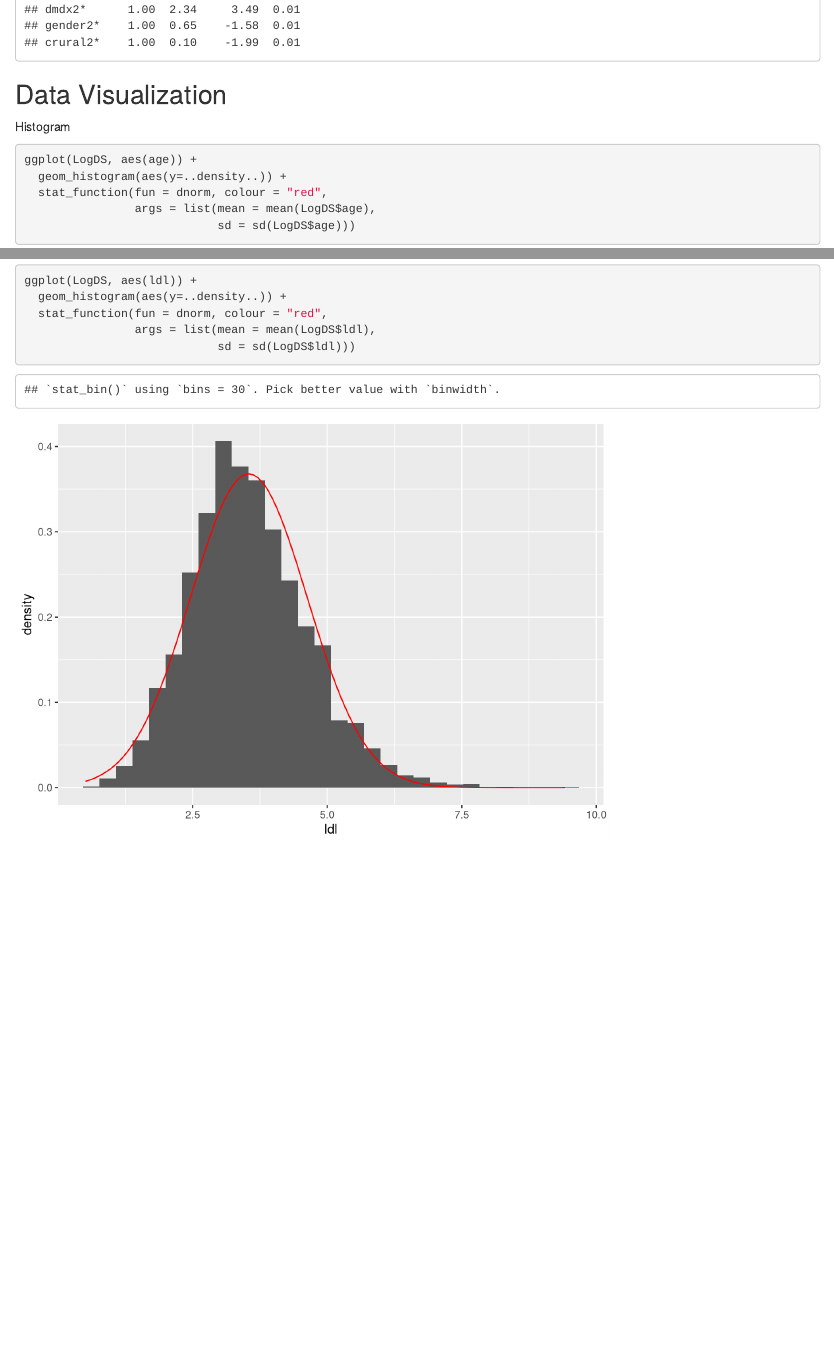
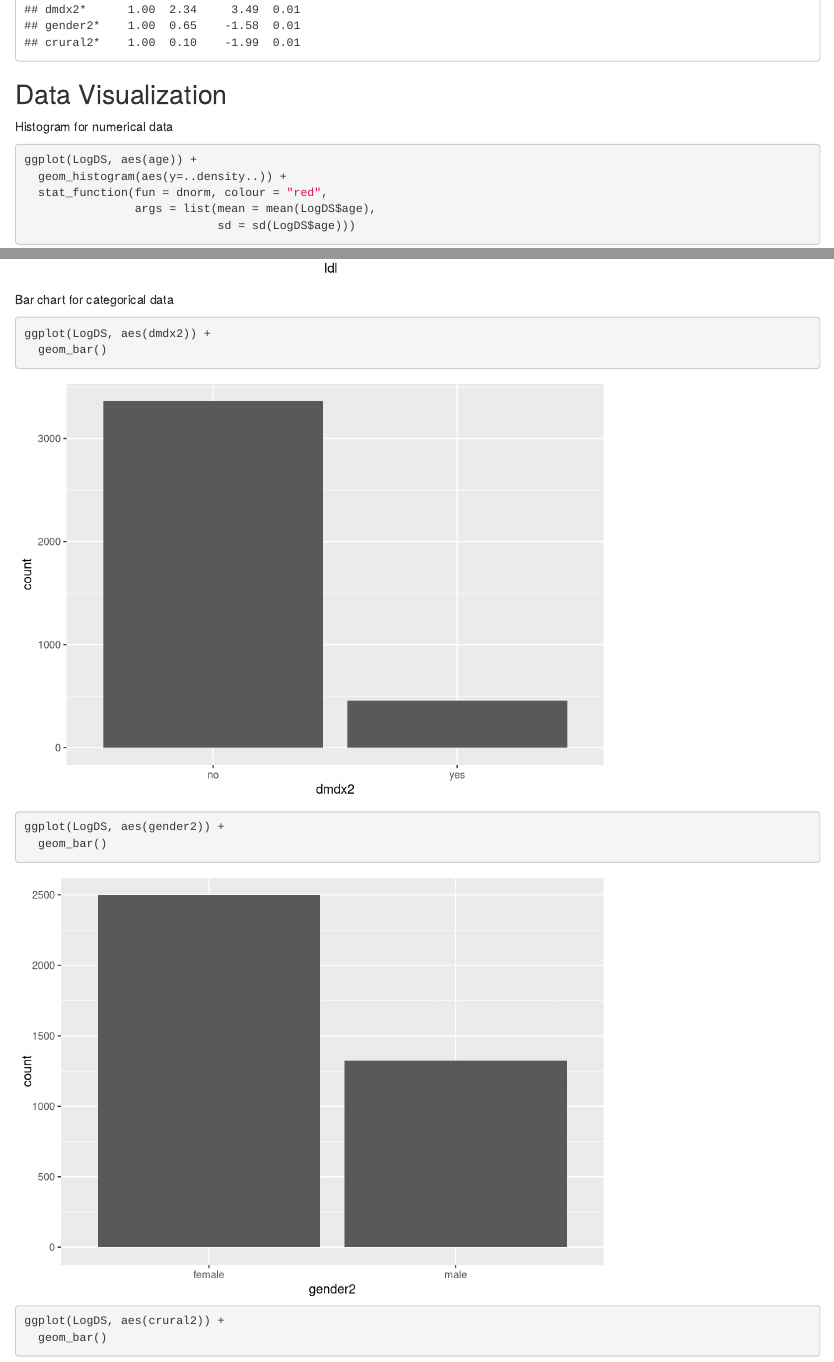
Before and after one commit to MohdAzmiSuliman/LogisticRegressionPractical, an R Markdown document (LogRTryLong.Rmd): the page in a window 1100 px wide, from 2640 px down, and a second part further down, joined at a grey line. Rendered offline with R 4.5, knitr and Pandoc, with nearby package versions.

Commit message:
update barchart - error unable to start png() device on rstudio desktop

````diff
--- a/LogRTryLong.Rmd
+++ b/LogRTryLong.Rmd
@@ -48,7 +48,7 @@
 
 ## Data Visualization
 
-Histogram
+Histogram for numerical data
 
 ```{r Historgram numerical}
 ggplot(LogDS, aes(age)) +
@@ -110,3 +110,14 @@
                 args = list(mean = mean(LogDS$ldl),
                             sd = sd(LogDS$ldl)))
 ```
+
+Bar chart for categorical data
+
+```{r Barchart categorical}
+ggplot(LogDS, aes(dmdx2)) +
+  geom_bar()
+ggplot(LogDS, aes(gender2)) +
+  geom_bar()
+ggplot(LogDS, aes(crural2)) +
+  geom_bar()
+```
````
